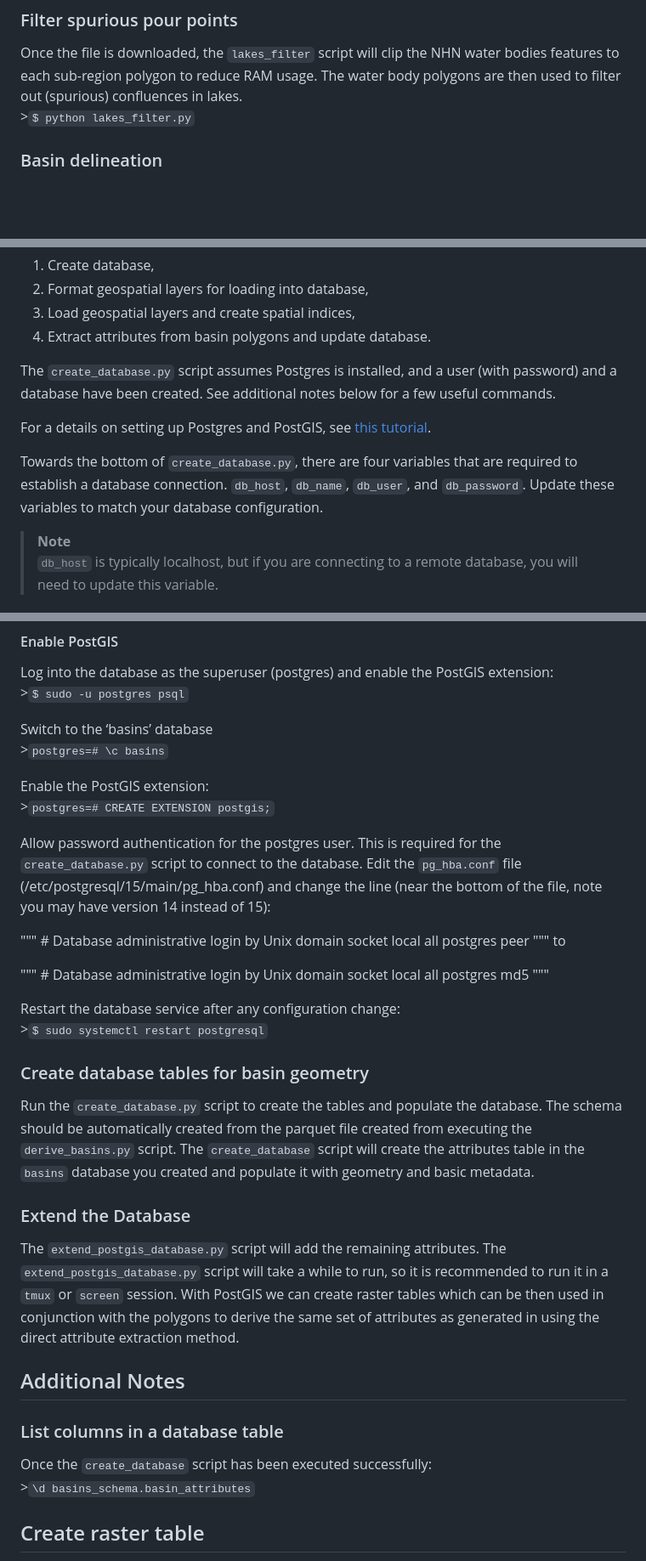
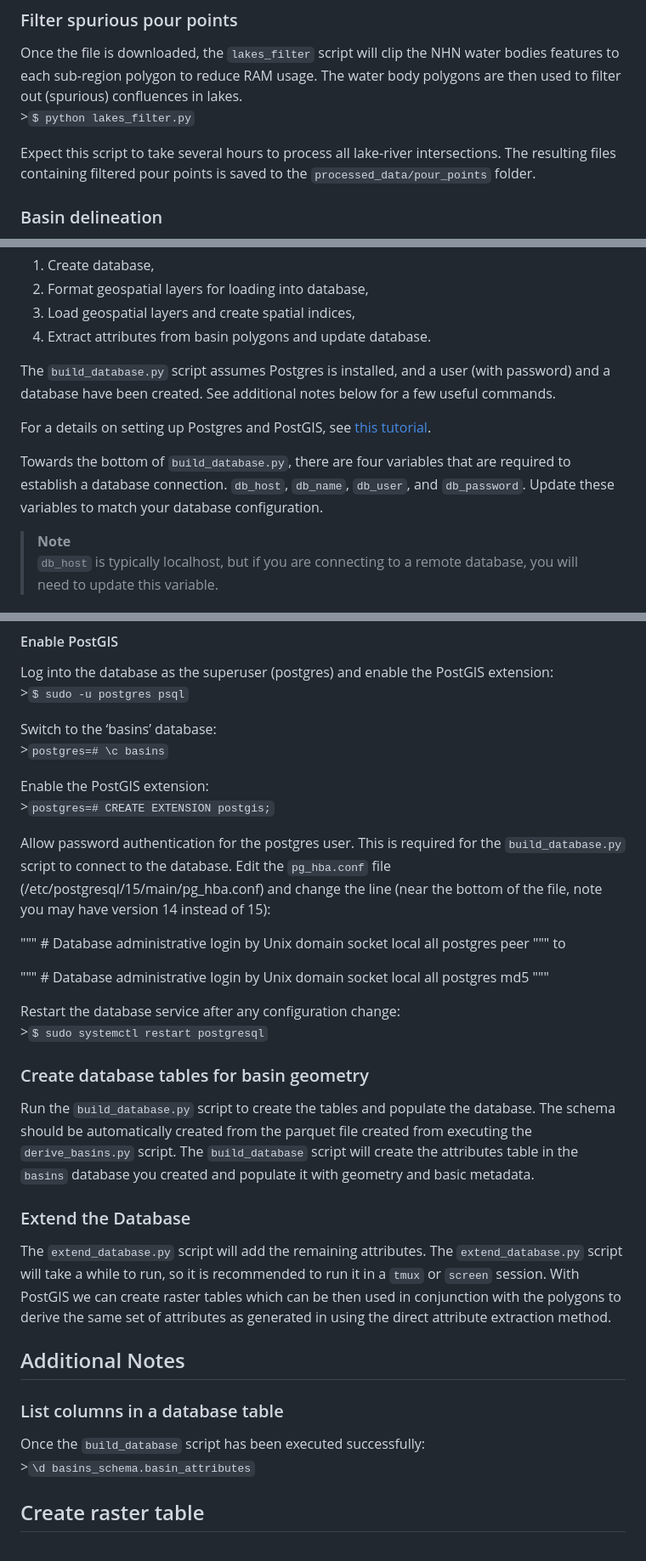
Before and after one commit to dankovacek/bcub, a Markdown page: setup_scripts/README.md, 3 parts joined by grey strips. Shown: that part at 85% size. Rendered like a GitHub page; blank space fills up the shorter version.

Commit message:
update readme and database scripts

```diff
--- a/setup_scripts/README.md
+++ b/setup_scripts/README.md
@@ -237,6 +237,10 @@ The water body polygons are then used to filter out (spurious)
 confluences in lakes.
 &gt;`$ python lakes_filter.py`
 
+Expect this script to take several hours to process all lake-river
+intersections. The resulting files containing filtered pour points is
+saved to the `processed_data/pour_points` folder.
+
 ### Basin delineation
 
 The data preparation work is nearly complete, now we generate a large
@@ -291,17 +295,17 @@ follows:
 3.  Load geospatial layers and create spatial indices,
 4.  Extract attributes from basin polygons and update database.
 
-The `create_database.py` script assumes Postgres is installed, and a
-user (with password) and a database have been created. See additional
-notes below for a few useful commands.
+The `build_database.py` script assumes Postgres is installed, and a user
+(with password) and a database have been created. See additional notes
+below for a few useful commands.
 
 For a details on setting up Postgres and PostGIS, see [this
 tutorial](https://www.digitalocean.com/community/tutorials/how-to-install-and-use-postgresql-on-ubuntu-22-04).
 
-Towards the bottom of `create_database.py`, there are four variables
-that are required to establish a database connection. `db_host`,
-`db_name`, `db_user`, and `db_password`. Update these variables to match
-your database configuration.
+Towards the bottom of `build_database.py`, there are four variables that
+are required to establish a database connection. `db_host`, `db_name`,
+`db_user`, and `db_password`. Update these variables to match your
+database configuration.
 
 > **Note**<br> `db_host` is typically localhost, but if you are
 > connecting to a remote database, you will need to update this
@@ -318,14 +322,14 @@ Log into the database as the superuser (postgres) and enable the PostGIS
 extension:
 &gt;`$ sudo -u postgres psql`
 
-Switch to the ‘basins’ database
+Switch to the ‘basins’ database:
 &gt;`postgres=# \c basins`
 
 Enable the PostGIS extension:
 &gt;`postgres=# CREATE EXTENSION postgis;`
 
 Allow password authentication for the postgres user. This is required
-for the `create_database.py` script to connect to the database. Edit the
+for the `build_database.py` script to connect to the database. Edit the
 `pg_hba.conf` file (/etc/postgresql/15/main/pg\_hba.conf) and change the
 line (near the bottom of the file, note you may have version 14 instead
 of 15):
@@ -341,28 +345,27 @@ Restart the database service after any configuration change:
 
 ### Create database tables for basin geometry
 
-Run the `create_database.py` script to create the tables and populate
-the database. The schema should be automatically created from the
-parquet file created from executing the `derive_basins.py` script. The
-`create_database` script will create the attributes table in the
-`basins` database you created and populate it with geometry and basic
-metadata.
+Run the `build_database.py` script to create the tables and populate the
+database. The schema should be automatically created from the parquet
+file created from executing the `derive_basins.py` script. The
+`build_database` script will create the attributes table in the `basins`
+database you created and populate it with geometry and basic metadata.
 
 ### Extend the Database
 
-The `extend_postgis_database.py` script will add the remaining
-attributes. The `extend_postgis_database.py` script will take a while to
-run, so it is recommended to run it in a `tmux` or `screen` session.
-With PostGIS we can create raster tables which can be then used in
-conjunction with the polygons to derive the same set of attributes as
-generated in using the direct attribute extraction method.
+The `extend_database.py` script will add the remaining attributes. The
+`extend_database.py` script will take a while to run, so it is
+recommended to run it in a `tmux` or `screen` session. With PostGIS we
+can create raster tables which can be then used in conjunction with the
+polygons to derive the same set of attributes as generated in using the
+direct attribute extraction method.
 
 Additional Notes
 ----------------
 
 ### List columns in a database table
 
-Once the `create_database` script has been executed successfully:
+Once the `build_database` script has been executed successfully:
 &gt;`\d basins_schema.basin_attributes`
 
 Create raster table
```
Also changed, not shown: other parts of setup_scripts/README.md (+2 -2 lines), img/Edkl_distributions.png (added), img/overview_fig.png (added), 11 other files.
